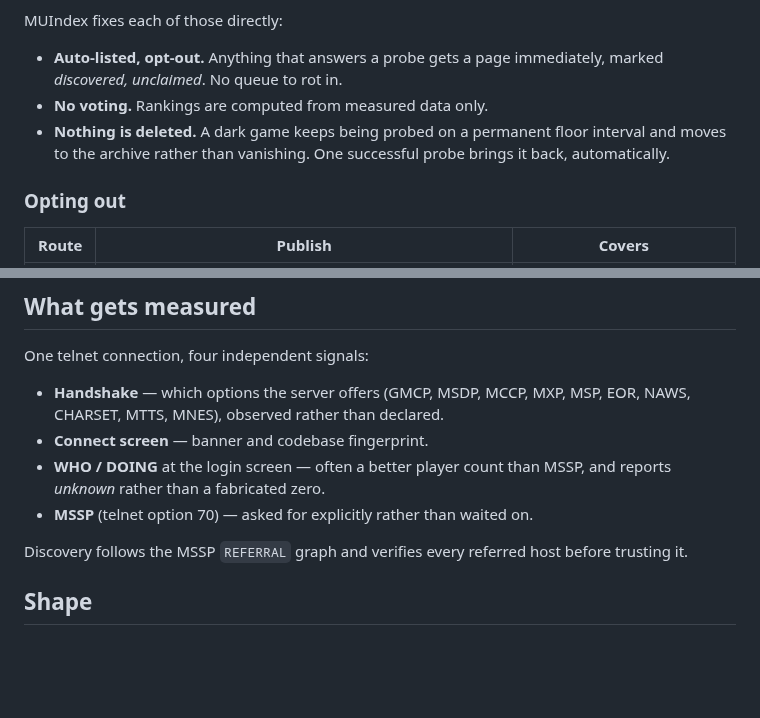
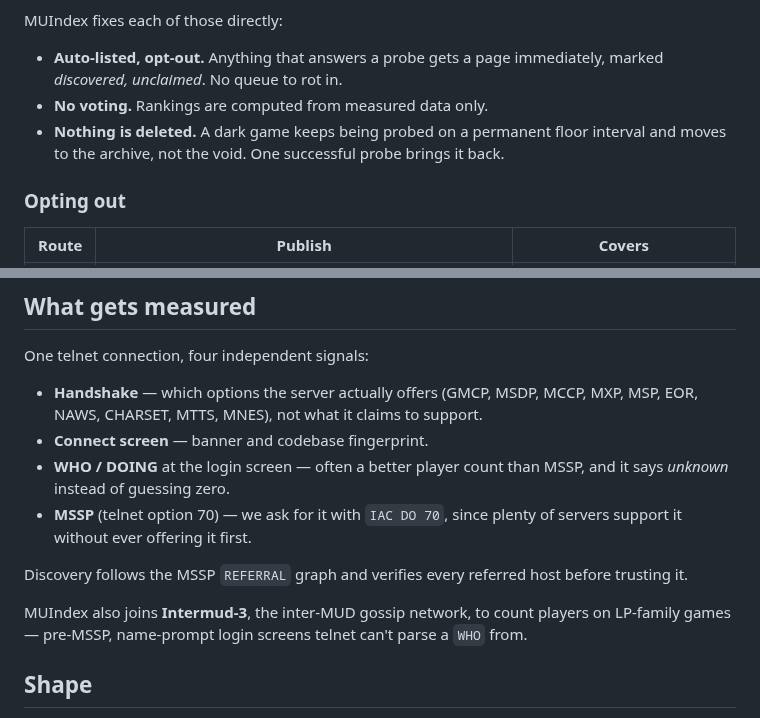
Before and after one commit to SharpMUSH/MUIndex, a Markdown page: README.md, 2 parts joined by grey strips. Rendered like a GitHub page; blank space fills up the shorter version.

Commit message:
Note I3 in what gets measured, drop stiff AI-ism phrasing
Mentions Intermud-3 as a second player-count source for LP-family
games telnet can't parse WHO from. Also rewrites the "X rather than
Y" constructions in the measurement bullets into plainer sentences.

```diff
--- a/README.md
+++ b/README.md
@@ -19,7 +19,7 @@ MUIndex fixes each of those directly:
   *discovered, unclaimed*. No queue to rot in.
 - **No voting.** Rankings are computed from measured data only.
 - **Nothing is deleted.** A dark game keeps being probed on a permanent floor interval and moves to
-  the archive rather than vanishing. One successful probe brings it back, automatically.
+  the archive, not the void. One successful probe brings it back.
 
 ### Opting out
 
@@ -38,14 +38,18 @@ the only ways to reach a human.
 
 One telnet connection, four independent signals:
 
-- **Handshake** — which options the server offers (GMCP, MSDP, MCCP, MXP, MSP, EOR, NAWS, CHARSET,
-  MTTS, MNES), observed rather than declared.
+- **Handshake** — which options the server actually offers (GMCP, MSDP, MCCP, MXP, MSP, EOR, NAWS,
+  CHARSET, MTTS, MNES), not what it claims to support.
 - **Connect screen** — banner and codebase fingerprint.
-- **WHO / DOING** at the login screen — often a better player count than MSSP, and reports *unknown*
-  rather than a fabricated zero.
-- **MSSP** (telnet option 70) — asked for explicitly rather than waited on.
+- **WHO / DOING** at the login screen — often a better player count than MSSP, and it says *unknown*
+  instead of guessing zero.
+- **MSSP** (telnet option 70) — we ask for it with `IAC DO 70`, since plenty of servers support it
+  without ever offering it first.
 
 Discovery follows the MSSP `REFERRAL` graph and verifies every referred host before trusting it.
+
+MUIndex also joins **Intermud-3**, the inter-MUD gossip network, to count players on LP-family games
+— pre-MSSP, name-prompt login screens telnet can't parse a `WHO` from.
 
 ## Shape
 
```
